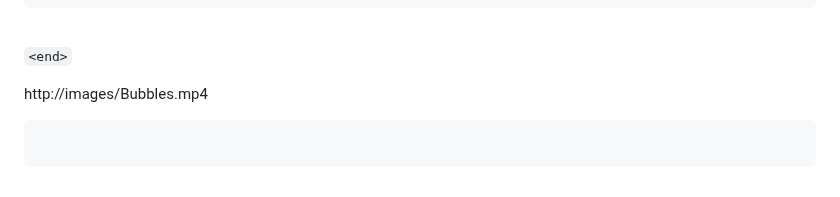
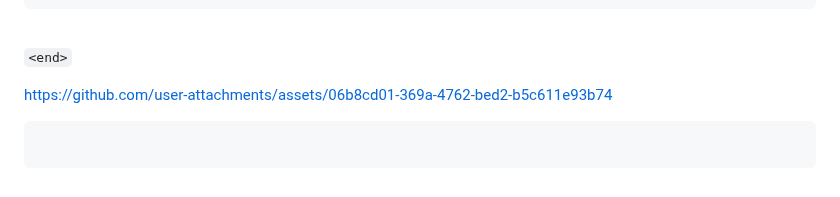
Before and after one commit to fiendish/rhyming_is_easy, a Markdown page: README.md, the part around the change. GitHub-like rendering.

````diff
--- a/README.md
+++ b/README.md
@@ -487,7 +487,7 @@ I see the cross streets "Beck" and "Second".
 
 `<end>`
 
-http://images/Bubbles.mp4
+https://github.com/user-attachments/assets/06b8cd01-369a-4762-bed2-b5c611e93b74
 
 ```
 ```
````
